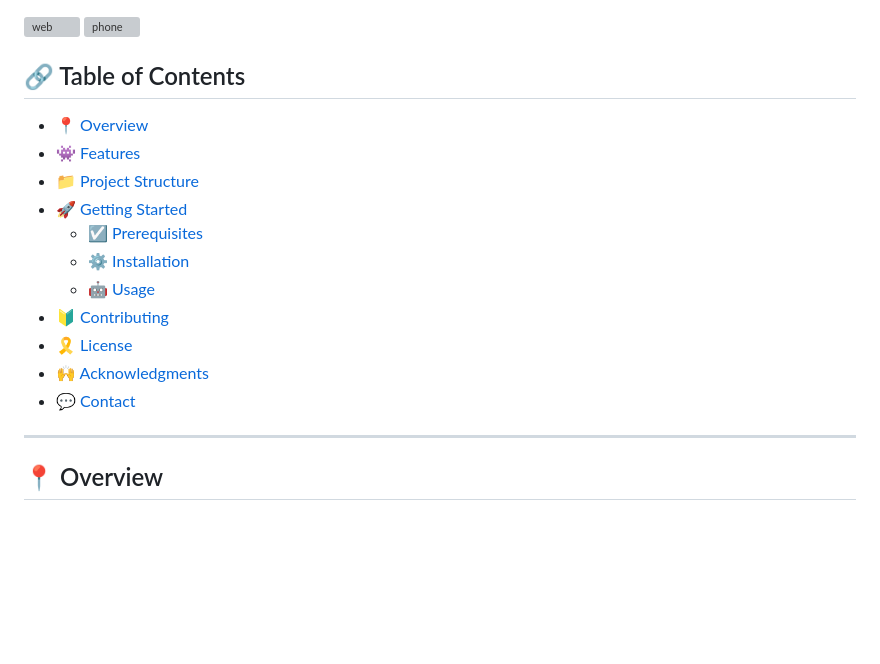
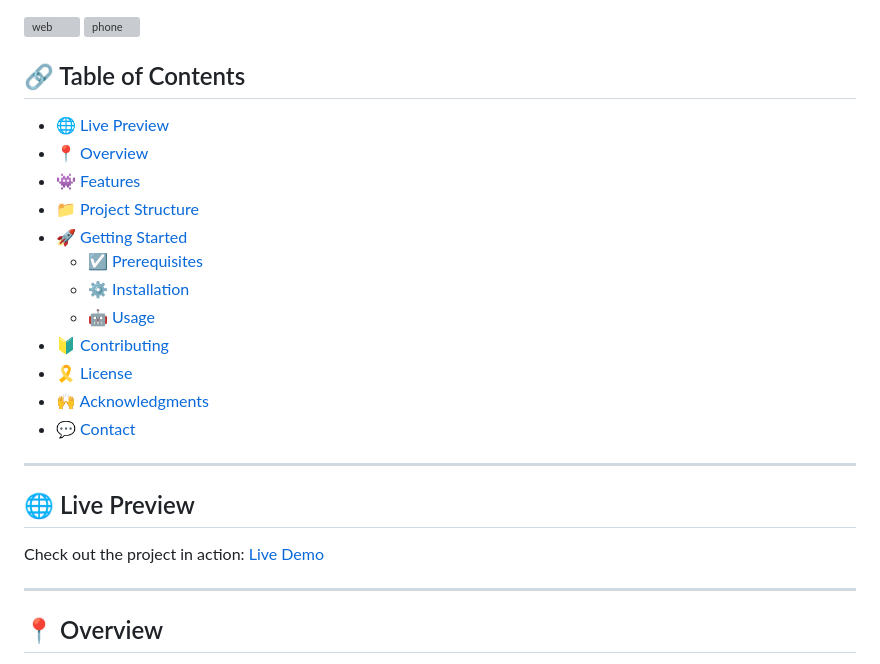
Before and after one commit to azizbalti82/portfolio-pixel-artist-game-developer-flutter-aziz, a Markdown page: README.md, the part around the change. GitHub-like rendering; blank space fills up the shorter version; grey boxes are pictures that could not be loaded.

```diff
--- a/README.md
+++ b/README.md
@@ -3,6 +3,7 @@
 
 ## 🔗 Table of Contents
 
+- [🌐 Live Preview](#-live-preview)
 - [📍 Overview](#-overview)
 - [👾 Features](#-features)
 - [📁 Project Structure](#-project-structure)
@@ -13,7 +14,12 @@
 - [🔰 Contributing](#-contributing)
 - [🎗 License](#-license)
 - [🙌 Acknowledgments](#-acknowledgments)
-- [💬 Contact](#-acknowledgments)
+- [💬 Contact](#-contact-me)
+
+---
+## 🌐 Live Preview
+
+Check out the project in action: [Live Demo](https://pixelaziz.netlify.app/)
 
 ---
 
```
